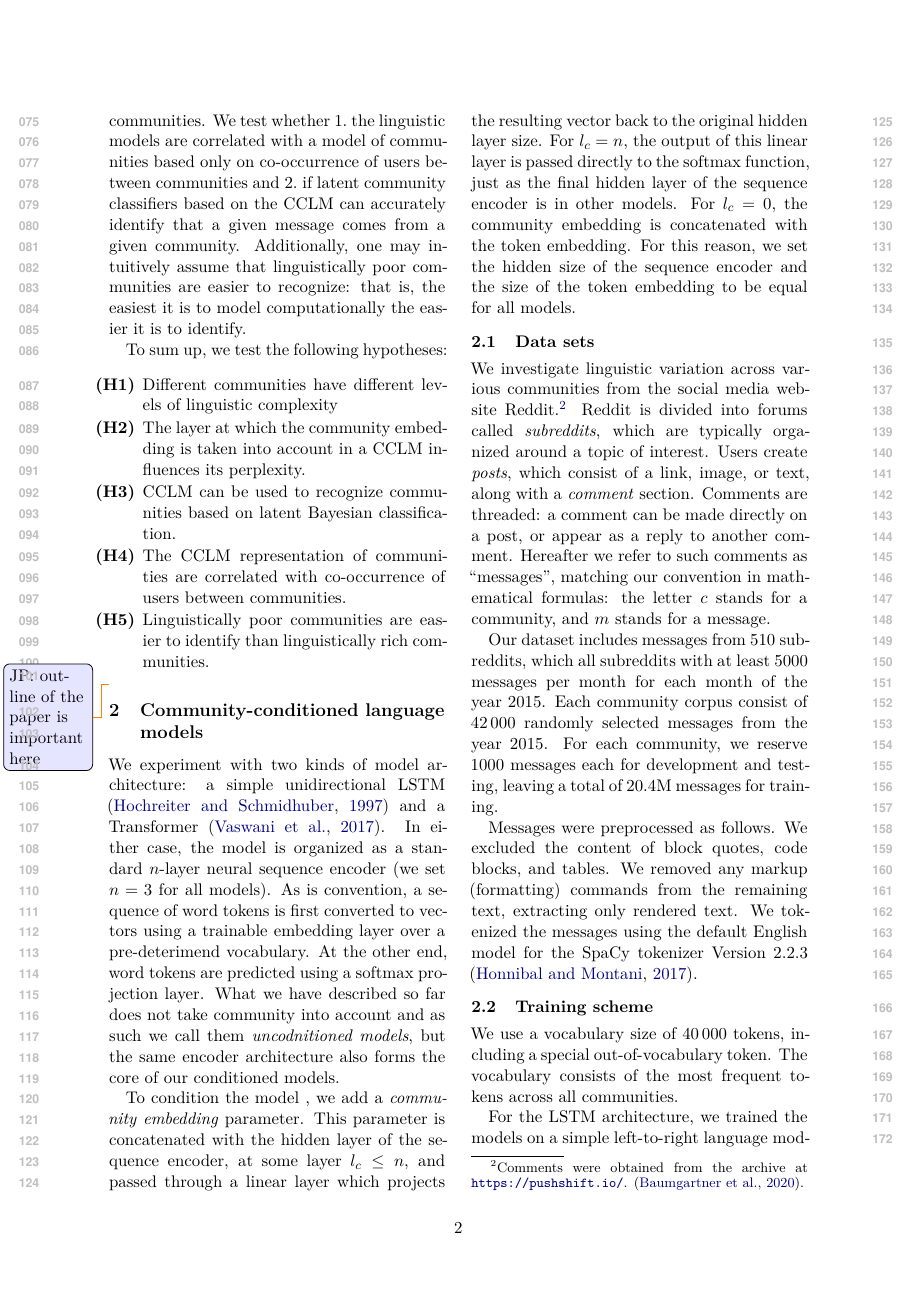
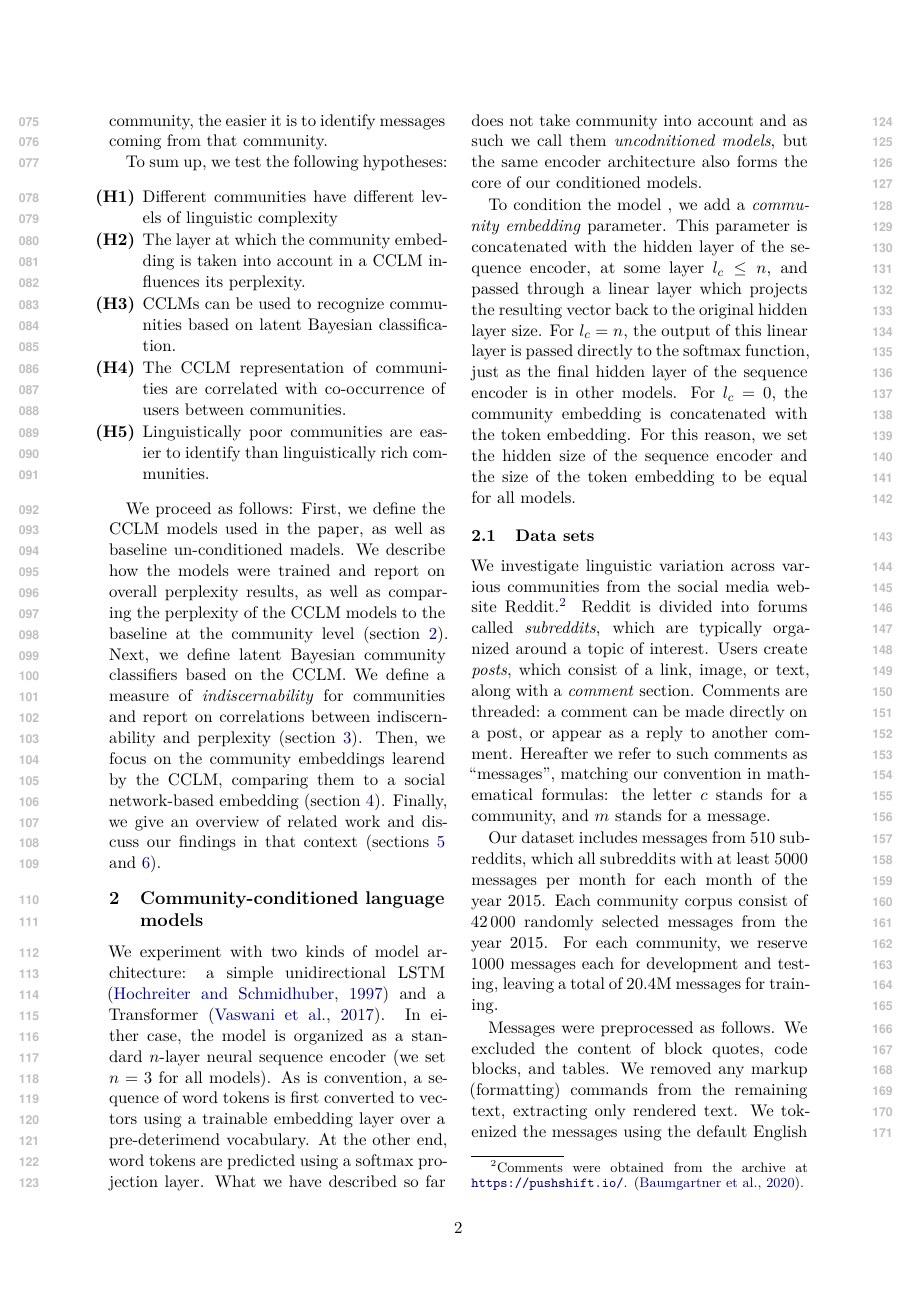
Before and after one commit to GU-CLASP/CommunityConditionedLM, a LaTeX paper (paper/paper.tex): page 2 of 9 before the commit and page 2 of 10 after it. Compiled offline with XeLaTeX.

Commit message:
summary paragraph and abstract

```diff
--- a/paper/paper.tex
+++ b/paper/paper.tex
@@ -127,0 +102,4 @@
+  In this paper, we use conditional language models to investigate linguistic variation
+  across 510 online communities.
+  We characterise communities with several different language model-based metrics
+  and report on the correlations between them.
@@ -227,10 +206,10 @@ the specificity of communities. We test whether 1.\ the linguistic
-models are correlated with a model of communities based only on
-co-occurrence of users between communities and 2.\ if latent community
-classifiers based on the CCLM can accurately identify that a given
-message comes from a given community. Additionally, one may
-intuitively assume that linguistically poor communities are easier to
-recognize: that is, the easiest it is to model computationally
-the easier it is to identify.
+models are correlated with a social network model of communities (based only on
+co-occurrence of users) and 2.\ if a latent community
+classifier based on the CCLM can accurately identify the community that a
+message comes from. Additionally, one may
+intuitively assume that linguistically complex communities are harder to
+recognize: that is, the easier it is to model the language produced by a community,
+the easier it is to identify messages coming from that community.
 
 To sum up, we test the following hypotheses:
 \begin{hypotheses}
@@ -238,7 +217,7 @@ To sum up, we test the following hypotheses:
   complexity
 \item \label{hyp:layer-effect} The layer at which the community embedding is taken into account
   in a CCLM influences its perplexity.
-\item \label{hyp:LMCC-works} CCLM can be used to recognize communities based on
+\item \label{hyp:LMCC-works} CCLMs can be used to recognize communities based on
   latent Bayesian classification.
 % \item \label{hyp:LMCC-works} The layer at which the community embedding is taken into account
 %   influences CCLM and its associated latent classifier.
@@ -250,9 +229,19 @@ To sum up, we test the following hypotheses:
   linguistically rich communities.
 \end{hypotheses}
 
-\jp{outline of the paper is important here}
+We proceed as follows:
+First, we define the CCLM models used in the paper, as well as baseline un-conditioned madels.
+We describe how the models were trained and report on overall perplexity results,
+as well as comparing the perplexity of the CCLM models to the baseline at the community level
+(\cref{sec:cclm}).
+Next, we define latent Bayesian community classifiers based on the CCLM. We define a measure
+of \emph{indiscernability} for communities and report on correlations between indiscernability and perplexity (\cref{sec:lmcc}).
+Then, we focus on the community embeddings learend by the CCLM,
+comparing them to a social network-based embedding (\cref{sec:embedding-analysis}).
+Finally, we give an overview of related work and discuss our findings in that context (\cref{sec:related-work,sec:discussion-conclusion}).
 
-\section{Community-conditioned language models}
+
+\section{Community-conditioned language models}\label{sec:cclm}
 
 We experiment with two kinds of model architecture: a simple
 unidirectional LSTM \citep{Hochreiter1997} and a Transformer
```
Also changed, not shown: paper/paper.tex (59 more changed lines).
